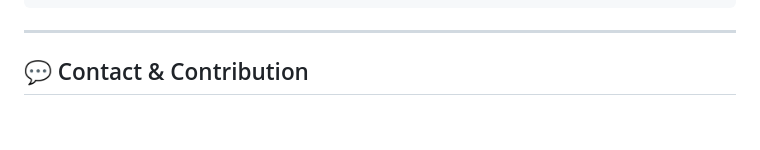
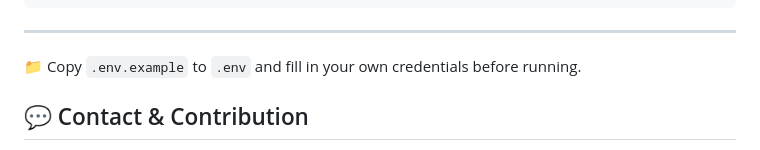
Before and after one commit to itsEKD/campus-project-public, a Markdown page: README.md, the part around the change. Rendered like a GitHub page; blank space fills up the shorter version.

Commit message:
Update README.md
how to include your .env

````diff
--- a/README.md
+++ b/README.md
@@ -170,6 +170,8 @@ campus_proj_app/
 ```
 
 ---
+📁 Copy `.env.example` to `.env` and fill in your own credentials before running.
+
 
 ## 💬 Contact & Contribution
 
````
